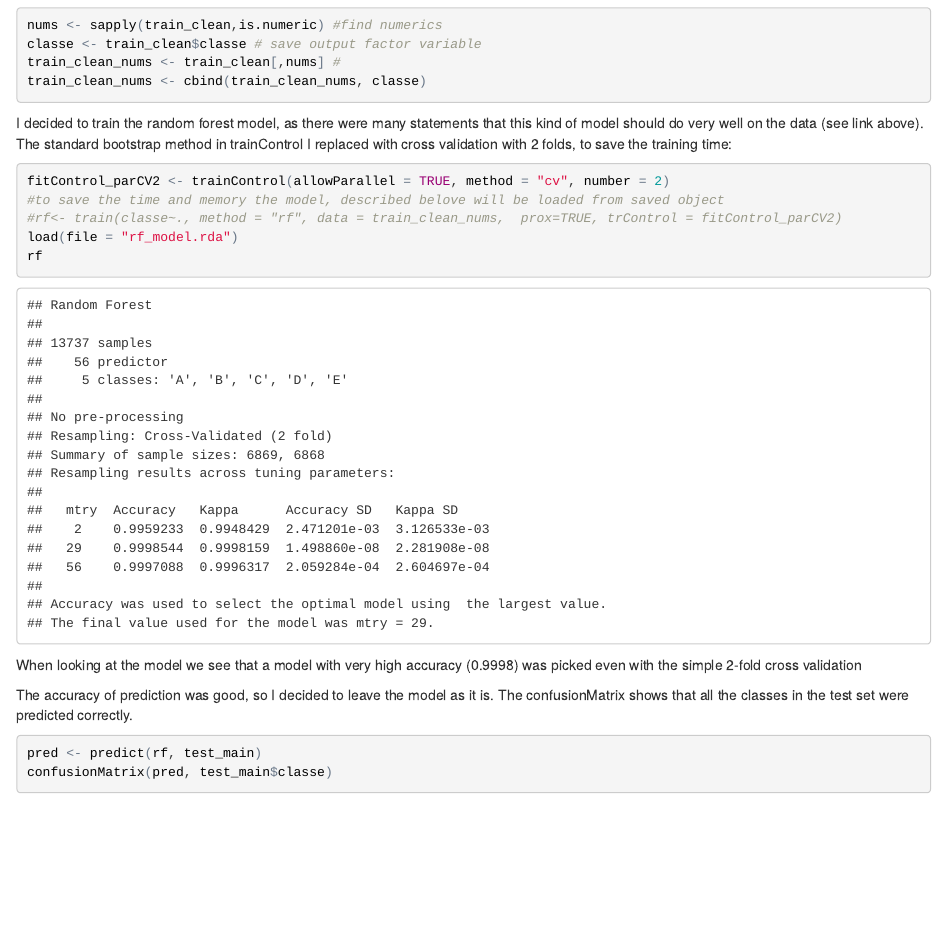
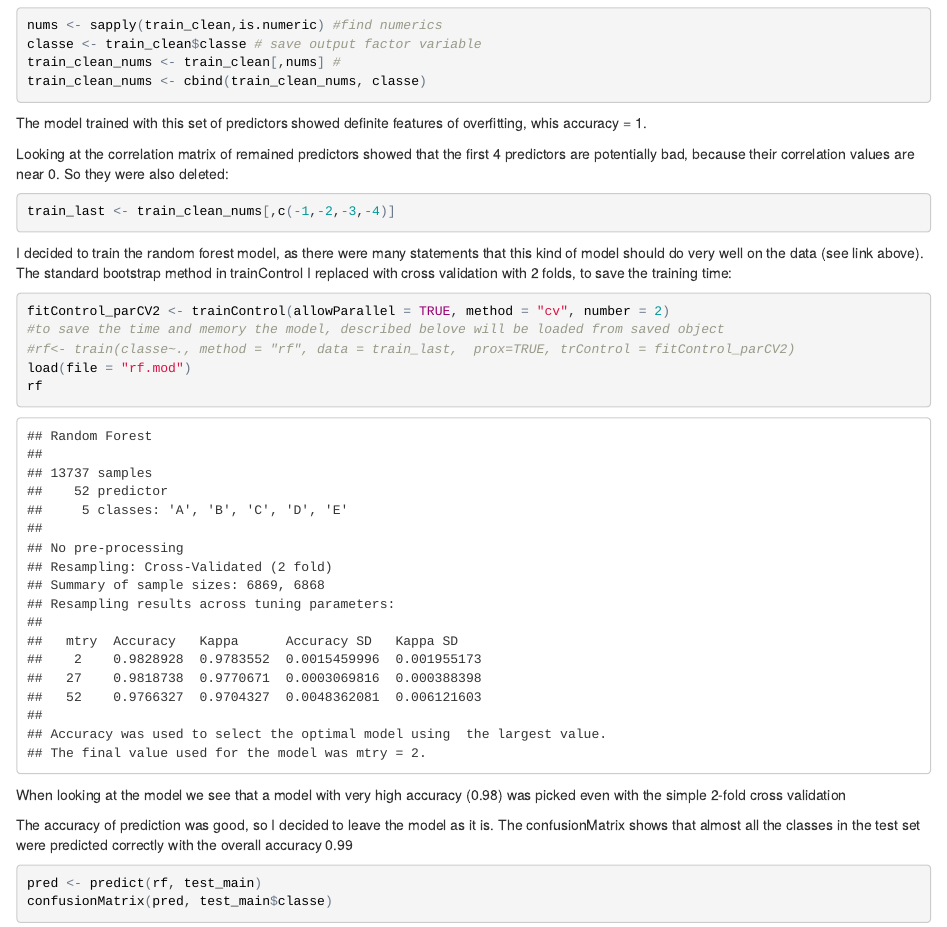
Before and after one commit to lestarr/MachineLearning, an R Markdown document (machineLearning.Rmd): the page in a window 1100 px wide, from 1060 px down. The pictures show the output file machineLearning.html that the author committed with the source, opened offline.

Commit message:
model after overfitting

````diff
--- a/machineLearning.Rmd
+++ b/machineLearning.Rmd
@@ -57,23 +57,29 @@ train_clean_nums <- train_clean[,nums] #
 train_clean_nums <- cbind(train_clean_nums, classe)
 ```
 
+The model trained with this set of predictors showed definite features of overfitting, whis accuracy = 1.
+
+Looking at the correlation matrix of remained predictors showed that the first 4 predictors are potentially bad, because their correlation values are near 0. So they were also deleted:
+```{r}
+train_last <- train_clean_nums[,c(-1,-2,-3,-4)]
+```
 I decided to train the random forest model, as there were many statements that this kind of model should do very well on the data (see link above).
 The standard bootstrap method in trainControl I replaced with cross validation with 2 folds, to save the training time:
 
 ```{r}
 fitControl_parCV2 <- trainControl(allowParallel = TRUE, method = "cv", number = 2)
 #to save the time and memory the model, described belove will be loaded from saved object
-#rf<- train(classe~., method = "rf", data = train_clean_nums,  prox=TRUE, trControl = fitControl_parCV2)
-load(file = "rf_model.rda")
+#rf<- train(classe~., method = "rf", data = train_last,  prox=TRUE, trControl = fitControl_parCV2)
+load(file = "rf.mod")
 rf
 ```
 
-When looking at the model we see that a model with very high accuracy (0.9998) was picked even with the simple 2-fold cross validation
+When looking at the model we see that a model with very high accuracy (0.98) was picked even with the simple 2-fold cross validation
 ```{r, echo =FALSE, results='hide',message=FALSE, warning=FALSE}
 stopCluster(cluster) # close cluster for parallel computing
 ```
 
-The accuracy of prediction was good, so I decided to leave the model as it is. The confusionMatrix shows that all the classes in the test set were predicted correctly.
+The accuracy of prediction was good, so I decided to leave the model as it is. The confusionMatrix shows that almost all the classes in the test set were predicted correctly with the overall accuracy 0.99
 
 ```{r, message=FALSE, warning=FALSE}
 pred <- predict(rf, test_main)
````
Also changed, not shown: machineLearning.R (+5 -1 lines), machineLearning.html.
